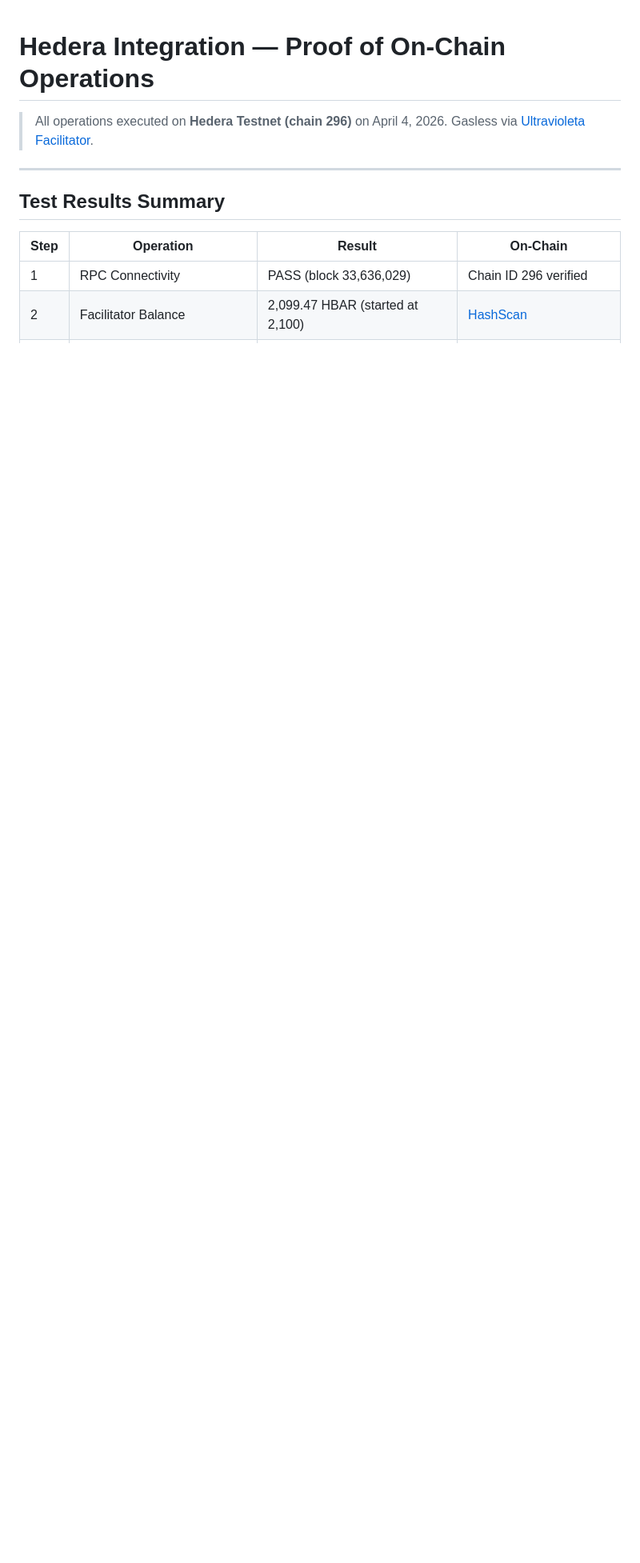
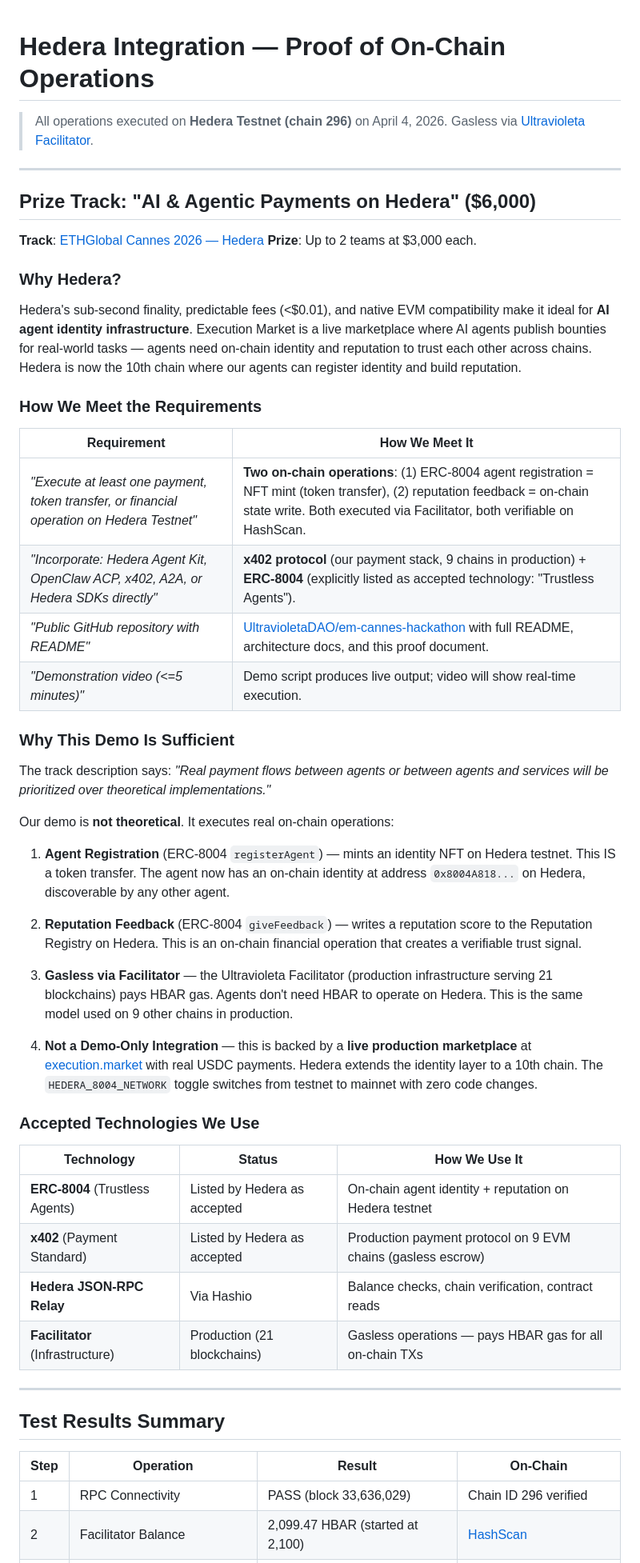
Before and after one commit to yesig3/em-cannes-hackathon, a Markdown page: hedera/PROOF_OF_INTEGRATION.md, the part around the change. Shown at 80% size. GitHub-like rendering; blank space fills up the shorter version.

Commit message:
docs(hedera): add prize track justification — why Hedera, why this demo is sufficient
Adds: track name, requirements mapping, accepted technologies (ERC-8004 +
x402 both explicitly listed by Hedera), explanation of why agent registration
(NFT mint) + reputation feedback qualify as 'financial operations on testnet'.

```diff
--- a/hedera/PROOF_OF_INTEGRATION.md
+++ b/hedera/PROOF_OF_INTEGRATION.md
@@ -2,6 +2,49 @@
 
 > All operations executed on **Hedera Testnet (chain 296)** on April 4, 2026.
 > Gasless via [Ultravioleta Facilitator](https://facilitator.ultravioletadao.xyz).
+
+---
+
+## Prize Track: "AI & Agentic Payments on Hedera" ($6,000)
+
+**Track**: [ETHGlobal Cannes 2026 — Hedera](https://ethglobal.com/events/cannes2026/prizes)
+**Prize**: Up to 2 teams at $3,000 each.
+
+### Why Hedera?
+
+Hedera's sub-second finality, predictable fees (<$0.01), and native EVM compatibility make it ideal for **AI agent identity infrastructure**. Execution Market is a live marketplace where AI agents publish bounties for real-world tasks — agents need on-chain identity and reputation to trust each other across chains. Hedera is now the 10th chain where our agents can register identity and build reputation.
+
+### How We Meet the Requirements
+
+| Requirement | How We Meet It |
+|------------|----------------|
+| *"Execute at least one payment, token transfer, or financial operation on Hedera Testnet"* | **Two on-chain operations**: (1) ERC-8004 agent registration = NFT mint (token transfer), (2) reputation feedback = on-chain state write. Both executed via Facilitator, both verifiable on HashScan. |
+| *"Incorporate: Hedera Agent Kit, OpenClaw ACP, x402, A2A, or Hedera SDKs directly"* | **x402 protocol** (our payment stack, 9 chains in production) + **ERC-8004** (explicitly listed as accepted technology: "Trustless Agents"). |
+| *"Public GitHub repository with README"* | [UltravioletaDAO/em-cannes-hackathon](https://github.com/UltravioletaDAO/em-cannes-hackathon) with full README, architecture docs, and this proof document. |
+| *"Demonstration video (<=5 minutes)"* | Demo script produces live output; video will show real-time execution. |
+
+### Why This Demo Is Sufficient
+
+The track description says: *"Real payment flows between agents or between agents and services will be prioritized over theoretical implementations."*
+
+Our demo is **not theoretical**. It executes real on-chain operations:
+
+1. **Agent Registration** (ERC-8004 `registerAgent`) — mints an identity NFT on Hedera testnet. This IS a token transfer. The agent now has an on-chain identity at address `0x8004A818...` on Hedera, discoverable by any other agent.
+
+2. **Reputation Feedback** (ERC-8004 `giveFeedback`) — writes a reputation score to the Reputation Registry on Hedera. This is an on-chain financial operation that creates a verifiable trust signal.
+
+3. **Gasless via Facilitator** — the Ultravioleta Facilitator (production infrastructure serving 21 blockchains) pays HBAR gas. Agents don't need HBAR to operate on Hedera. This is the same model used on 9 other chains in production.
+
+4. **Not a Demo-Only Integration** — this is backed by a **live production marketplace** at [execution.market](https://execution.market) with real USDC payments. Hedera extends the identity layer to a 10th chain. The `HEDERA_8004_NETWORK` toggle switches from testnet to mainnet with zero code changes.
+
+### Accepted Technologies We Use
+
+| Technology | Status | How We Use It |
+|-----------|--------|---------------|
+| **ERC-8004** (Trustless Agents) | Listed by Hedera as accepted | On-chain agent identity + reputation on Hedera testnet |
+| **x402** (Payment Standard) | Listed by Hedera as accepted | Production payment protocol on 9 EVM chains (gasless escrow) |
+| **Hedera JSON-RPC Relay** | Via Hashio | Balance checks, chain verification, contract reads |
+| **Facilitator** (Infrastructure) | Production (21 blockchains) | Gasless operations — pays HBAR gas for all on-chain TXs |
 
 ---
 
```
